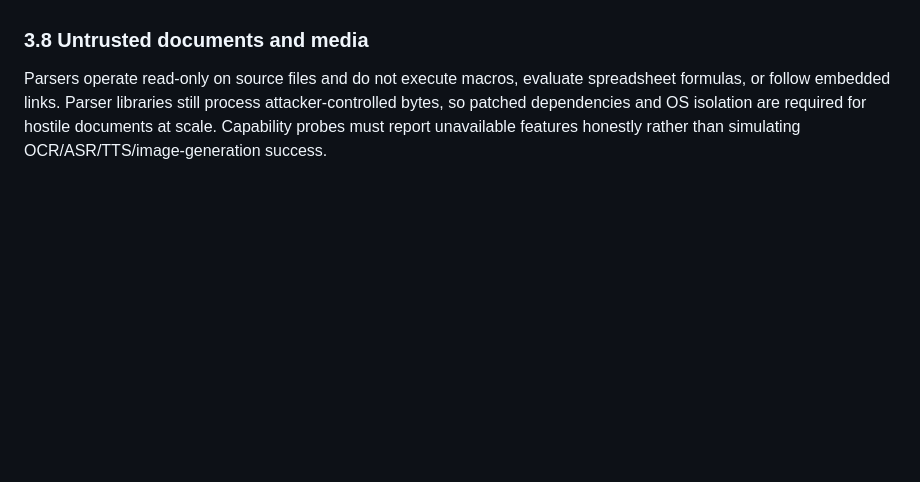
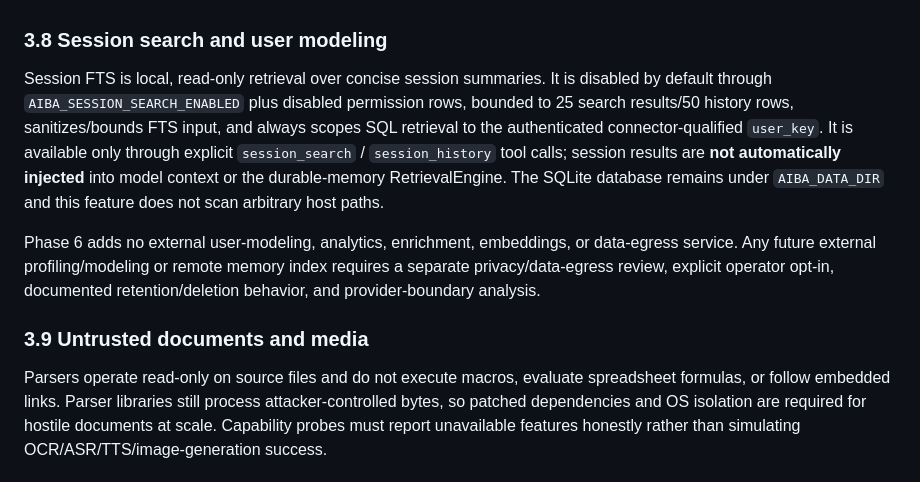
Before and after one commit to aibatech/aiba-agent, a Markdown page: SECURITY.md, the part around the change. Drawn GitHub-style; blank space fills up the shorter version.

Commit message:
integrate phase6: SECURITY.md

```diff
--- a/SECURITY.md
+++ b/SECURITY.md
@@ -155,7 +155,13 @@ clean scan never upgrades package trust. See docs/AGENT_SKILLS_SECURITY.md.
 
 Terminal execution is default-off at the tool-policy layer. Docker remains the recommended containment posture for model-authored shell/Python. SSH and remote Docker Compose additionally require `AIBA_TERMINAL_BACKENDS_ENABLED=true` and an explicit `AIBA_SANDBOX_MODE` selection. SSH uses argv-based OpenSSH invocation, BatchMode, mandatory host-key checking, an operator-selected remote workspace, and optional explicit key/known-hosts paths. It isolates execution from the AIBA host but **does not sandbox commands on the remote host**; confinement there is the remote OS account, filesystem permissions, container/VM policy, and network policy. Remote Compose executes inside an already operator-provisioned service and does not create or secure the Docker daemon, mounts, Compose network, or credentials. These backends isolate only terminal/backend-file operations routed through them; they do **not** isolate MCP subprocesses, browser processes, connector processes, plugin/skill loading, or the AIBA process itself.
 
-### 3.8 Untrusted documents and media
+### 3.8 Session search and user modeling
+
+Session FTS is local, read-only retrieval over concise session summaries. It is disabled by default through `AIBA_SESSION_SEARCH_ENABLED` plus disabled permission rows, bounded to 25 search results/50 history rows, sanitizes/bounds FTS input, and always scopes SQL retrieval to the authenticated connector-qualified `user_key`. It is available only through explicit `session_search` / `session_history` tool calls; session results are **not automatically injected** into model context or the durable-memory RetrievalEngine. The SQLite database remains under `AIBA_DATA_DIR` and this feature does not scan arbitrary host paths.
+
+Phase 6 adds no external user-modeling, analytics, enrichment, embeddings, or data-egress service. Any future external profiling/modeling or remote memory index requires a separate privacy/data-egress review, explicit operator opt-in, documented retention/deletion behavior, and provider-boundary analysis.
+
+### 3.9 Untrusted documents and media
 
 Parsers operate read-only on source files and do not execute macros, evaluate
 spreadsheet formulas, or follow embedded links. Parser libraries still process
```
